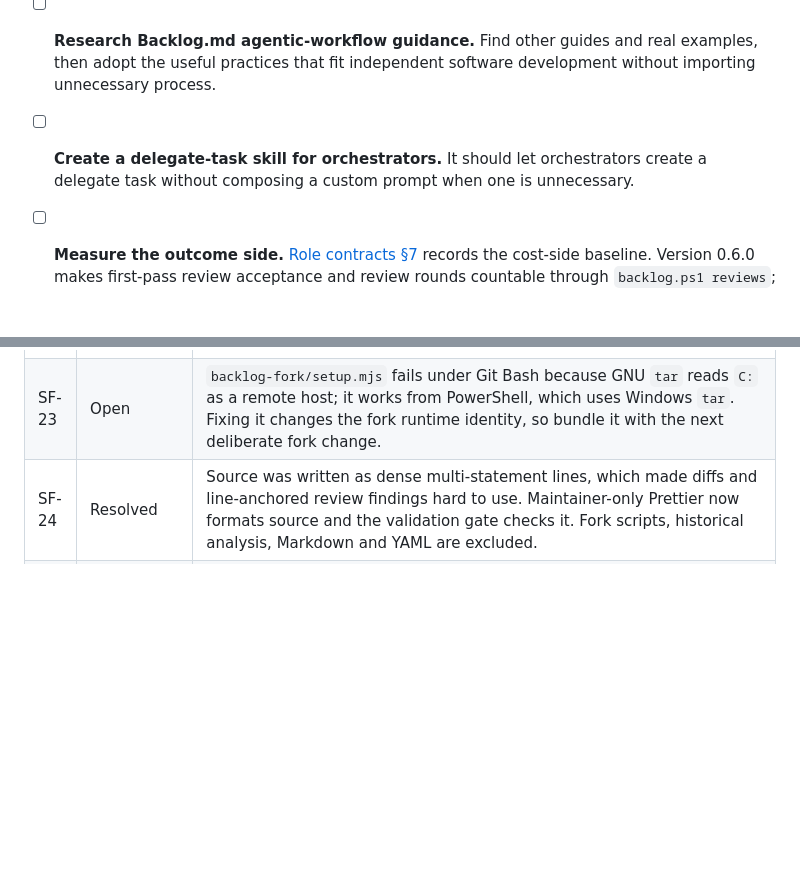
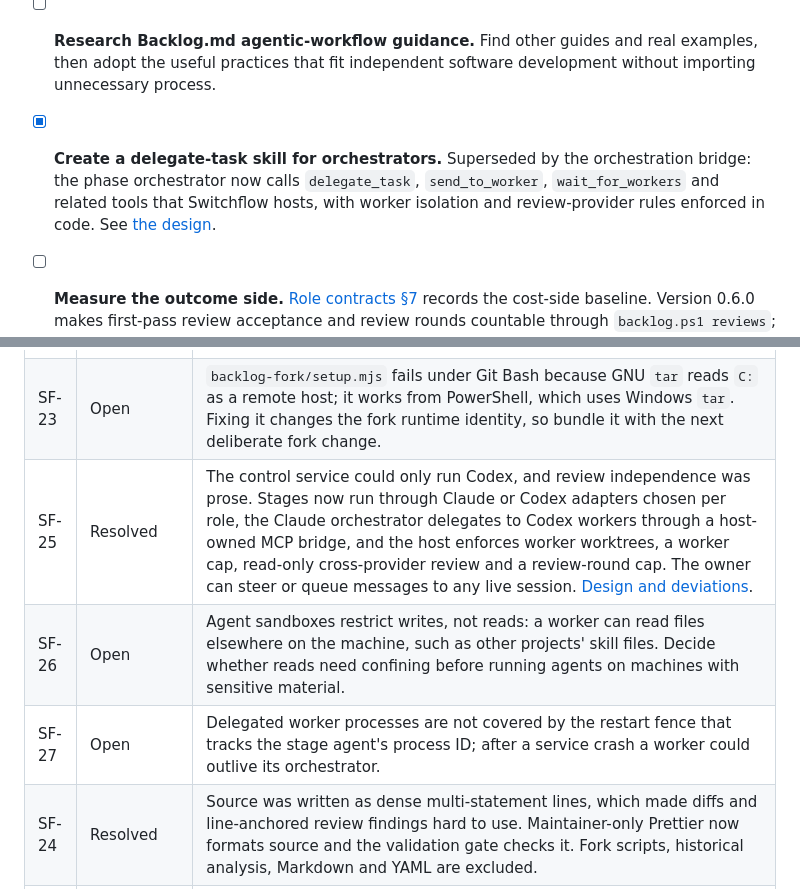
Before and after one commit to SwitchOCE/Switchflow, a Markdown page: BACKLOG.md, 2 parts joined by grey strips. Drawn GitHub-style; blank space fills up the shorter version.

```diff
--- a/BACKLOG.md
+++ b/BACKLOG.md
@@ -15,7 +15,7 @@ This file tracks framework issues while Switchflow is experimental. It is delibe
 - [ ] **Define useful task-field conventions.** Investigate rules for labels, assignee, priority, type, implementation plan, definition of done, implementation notes, and references. Preserve useful agent judgment, avoid requiring every field, and remove fields or guidance that duplicate the same information.
 - [ ] **Document frontier-model first principles.** State that Sol/Fable and above are the intended model class. Explain that most instructions are principles rather than hard rules so capable frontier models retain appropriate flexibility.
 - [ ] **Research Backlog.md agentic-workflow guidance.** Find other guides and real examples, then adopt the useful practices that fit independent software development without importing unnecessary process.
-- [ ] **Create a delegate-task skill for orchestrators.** It should let orchestrators create a delegate task without composing a custom prompt when one is unnecessary.
+- [x] **Create a delegate-task skill for orchestrators.** Superseded by the orchestration bridge: the phase orchestrator now calls `delegate_task`, `send_to_worker`, `wait_for_workers` and related tools that Switchflow hosts, with worker isolation and review-provider rules enforced in code. See [the design](analysis/orchestration-2026-10-03/DESIGN.md).
 - [ ] **Measure the outcome side.** [Role contracts §7](docs/role-contracts.md) records the cost-side baseline. Version 0.6.0 makes first-pass review acceptance and review rounds countable through `backlog.ps1 reviews`; the heuristic baseline from FH and Anagrind (about half blocked on first review) is in [review findings](analysis/review-findings-2026-09-24.md). Task scoping quality and the cost fields below remain unmeasured. Recording total tokens, wall time, owner interventions, returns from review, scope changes, and risk class in implementation notes would answer whether the governance overhead pays for itself after roughly twenty tasks.
 
 ## Agent-raised issues
@@ -44,5 +44,8 @@ This file tracks framework issues while Switchflow is experimental. It is delibe
 | SF-21 | Resolved | Review verdicts were free text, so first-pass acceptance could only be guessed from wording. Reviewers now write an exact `Verdict:` first line and `backlog.ps1 reviews` counts it. `deliver-task` gained a pre-handoff check built from the 54 first-review block findings in FH and Anagrind. Whether it raises first-pass acceptance needs about twenty reviewed tasks. |
 | SF-22 | Resolved | Environment facts were passed as prose and repeatedly rediscovered (about half of FH friction entries). The project profile now declares required files, access checks and command notes, and the worktree preflight verifies them and prints the environment receipt used in dispatch. |
 | SF-23 | Open | `backlog-fork/setup.mjs` fails under Git Bash because GNU `tar` reads `C:` as a remote host; it works from PowerShell, which uses Windows `tar`. Fixing it changes the fork runtime identity, so bundle it with the next deliberate fork change. |
+| SF-25 | Resolved | The control service could only run Codex, and review independence was prose. Stages now run through Claude or Codex adapters chosen per role, the Claude orchestrator delegates to Codex workers through a host-owned MCP bridge, and the host enforces worker worktrees, a worker cap, read-only cross-provider review and a review-round cap. The owner can steer or queue messages to any live session. [Design and deviations](analysis/orchestration-2026-10-03/DESIGN.md). |
+| SF-26 | Open | Agent sandboxes restrict writes, not reads: a worker can read files elsewhere on the machine, such as other projects' skill files. Decide whether reads need confining before running agents on machines with sensitive material. |
+| SF-27 | Open | Delegated worker processes are not covered by the restart fence that tracks the stage agent's process ID; after a service crash a worker could outlive its orchestrator. |
 | SF-24 | Resolved | Source was written as dense multi-statement lines, which made diffs and line-anchored review findings hard to use. Maintainer-only Prettier now formats source and the validation gate checks it. Fork scripts, historical analysis, Markdown and YAML are excluded. |
 | SF-20 | Resolved | Cleanup examples assumed the default task branch pattern. The project profile now records the convention, delivery uses it, and orchestration passes it explicitly to cleanup. The script retains its existing default and exact-match predicate. |
```
Also changed, not shown: README.md (+2 -2 lines), SETUP.md (+1 -1 lines).
